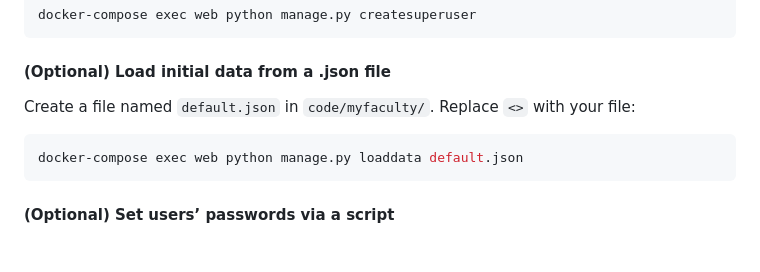
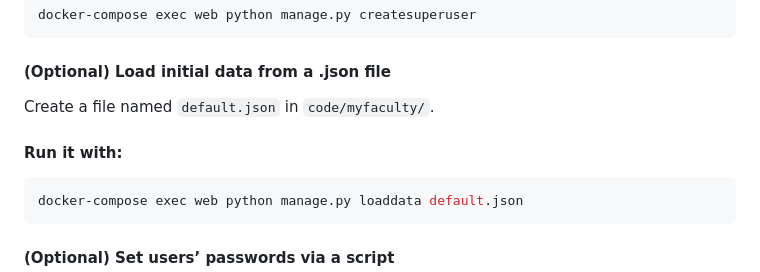
Before and after one commit to CharalamposTsigkrilas/PhD-django, a Markdown page: README.MD, the part around one of its changes. GitHub-like rendering; blank space fills up the shorter version.

````diff
--- a/README.MD
+++ b/README.MD
@@ -197,7 +197,9 @@ docker-compose exec web python manage.py createsuperuser
 
 #### (Optional) Load initial data from a .json file
 
-Create a file named `default.json` in `code/myfaculty/`. Replace `<>` with your file:
+Create a file named `default.json` in `code/myfaculty/`.
+
+#### Run it with:
 
 ```bash
 docker-compose exec web python manage.py loaddata default.json
````
Also changed, not shown: other parts of README.MD (+1 -1 lines).
